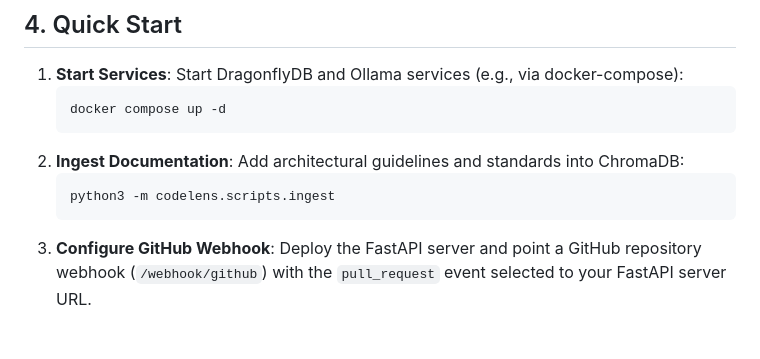
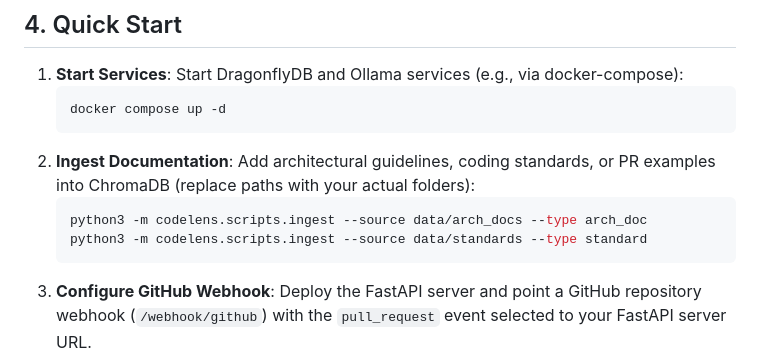
Before and after one commit to simranjeet97/AndrejKarpathy_2026_FocusProjects, a Markdown page: CodeLensAI/README.md, the part around the change. GitHub-like rendering; blank space fills up the shorter version.

Commit message:
docs: update ingest command documentation to reflect new source and type arguments

````diff
--- a/CodeLensAI/README.md
+++ b/CodeLensAI/README.md
@@ -41,9 +41,10 @@ Harvester          - Code model      - GitHub API (inline comments)
    ```bash
    docker compose up -d
    ```
-2. **Ingest Documentation**: Add architectural guidelines and standards into ChromaDB:
+2. **Ingest Documentation**: Add architectural guidelines, coding standards, or PR examples into ChromaDB (replace paths with your actual folders):
    ```bash
-   python3 -m codelens.scripts.ingest
+   python3 -m codelens.scripts.ingest --source data/arch_docs --type arch_doc
+   python3 -m codelens.scripts.ingest --source data/standards --type standard
    ```
 3. **Configure GitHub Webhook**: Deploy the FastAPI server and point a GitHub repository webhook (`/webhook/github`) with the `pull_request` event selected to your FastAPI server URL.
 
````
